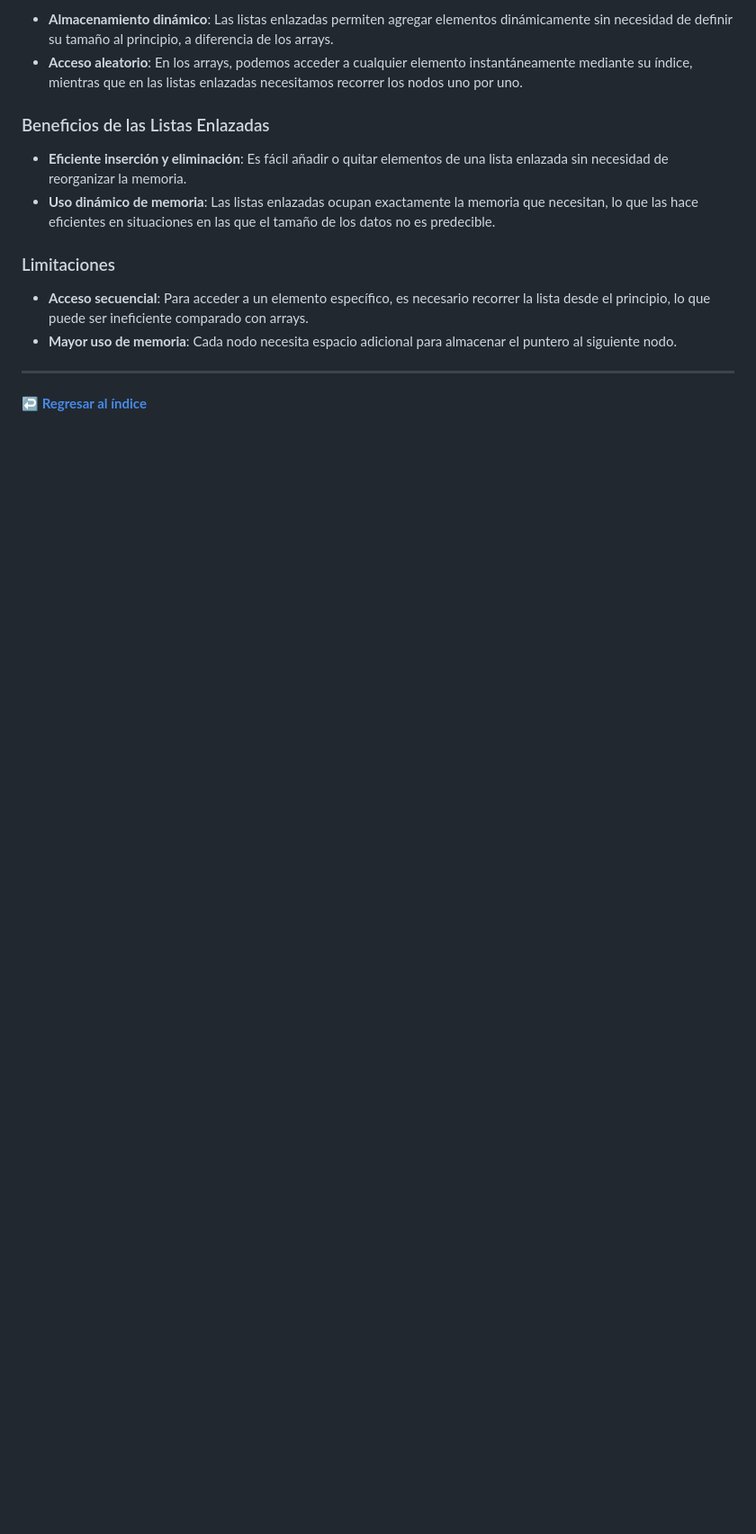
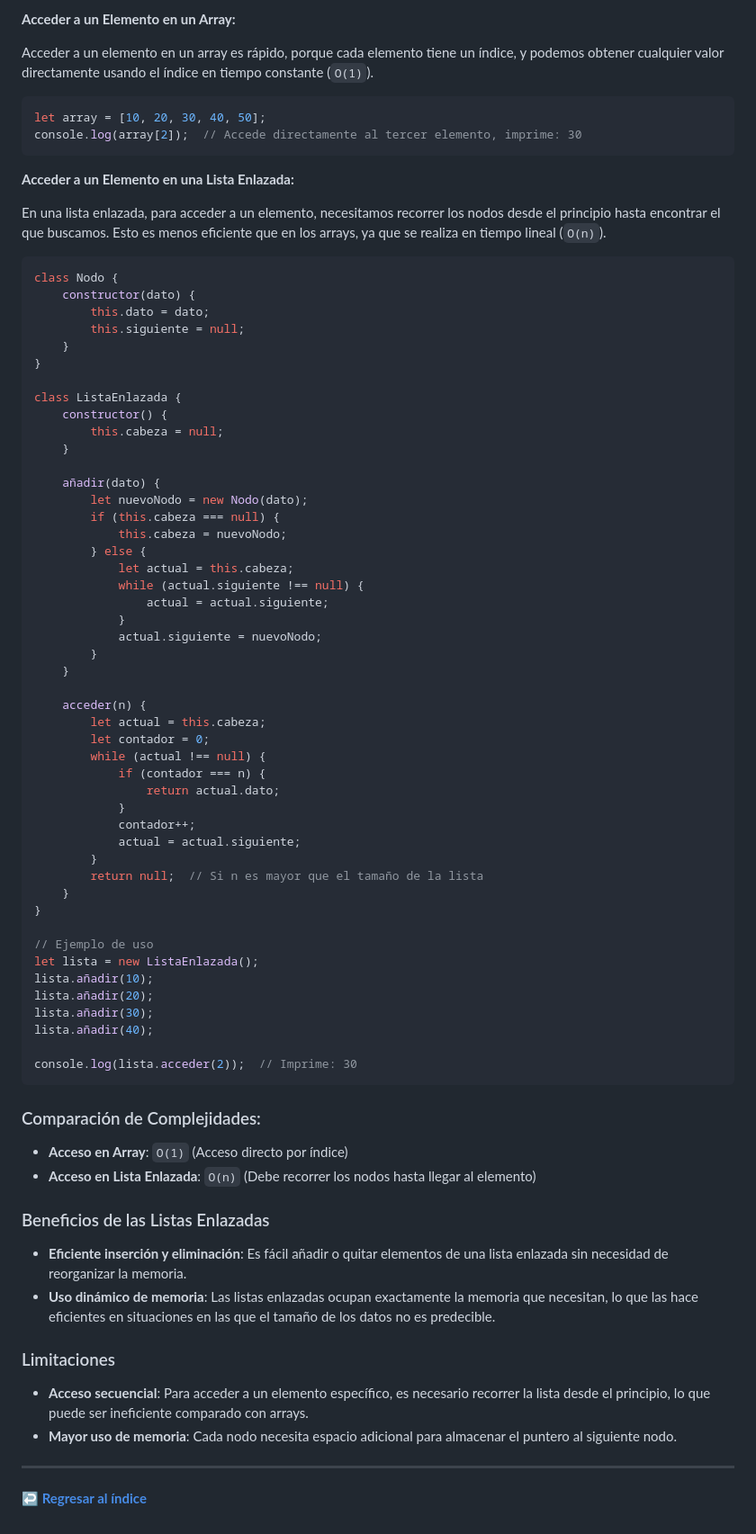
Before and after one commit to AngelArgumedo/JavascriptParaTodos, a Markdown page: docs/4.2-linked_list.md, the part around the change printed below. Shown: that part at 90% size. Drawn GitHub-style; blank space fills up the shorter version.

````diff
--- a/docs/4.2-linked_list.md
+++ b/docs/4.2-linked_list.md
@@ -152,6 +182,71 @@ recorrer() {
 
-- **Almacenamiento dinámico**: Las listas enlazadas permiten agregar elementos dinámicamente sin necesidad de definir su tamaño al principio, a diferencia de los arrays.
-- **Acceso aleatorio**: En los arrays, podemos acceder a cualquier elemento instantáneamente mediante su índice, mientras que en las listas enlazadas necesitamos recorrer los nodos uno por uno.
+**Acceder a un Elemento en un Array:**
+
+Acceder a un elemento en un array es rápido, porque cada elemento tiene un índice, y podemos obtener cualquier valor directamente usando el índice en tiempo constante (`O(1)`).
+
+```javascript
+let array = [10, 20, 30, 40, 50];
+console.log(array[2]);  // Accede directamente al tercer elemento, imprime: 30
+```
+
+**Acceder a un Elemento en una Lista Enlazada:**
+
+En una lista enlazada, para acceder a un elemento, necesitamos recorrer los nodos desde el principio hasta encontrar el que buscamos. Esto es menos eficiente que en los arrays, ya que se realiza en tiempo lineal (`O(n)`).
+
+```javascript
+class Nodo {
+    constructor(dato) {
+        this.dato = dato;
+        this.siguiente = null;
+    }
+}
+
+class ListaEnlazada {
+    constructor() {
+        this.cabeza = null;
+    }
+
+    añadir(dato) {
+        let nuevoNodo = new Nodo(dato);
+        if (this.cabeza === null) {
+            this.cabeza = nuevoNodo;
+        } else {
+            let actual = this.cabeza;
+            while (actual.siguiente !== null) {
+                actual = actual.siguiente;
+            }
+            actual.siguiente = nuevoNodo;
+        }
+    }
+
+    acceder(n) {
+        let actual = this.cabeza;
+        let contador = 0;
+        while (actual !== null) {
+            if (contador === n) {
+                return actual.dato;
+            }
+            contador++;
+            actual = actual.siguiente;
+        }
+        return null;  // Si n es mayor que el tamaño de la lista
+    }
+}
+
+// Ejemplo de uso
+let lista = new ListaEnlazada();
+lista.añadir(10);
+lista.añadir(20);
+lista.añadir(30);
+lista.añadir(40);
+
+console.log(lista.acceder(2));  // Imprime: 30
+```
+
+### Comparación de Complejidades:
+
+- **Acceso en Array**: `O(1)` (Acceso directo por índice)
+- **Acceso en Lista Enlazada**: `O(n)` (Debe recorrer los nodos hasta llegar al elemento)
 
 ### Beneficios de las Listas Enlazadas
 
````
Also changed, not shown: other parts of docs/4.2-linked_list.md (+34 -4 lines).
